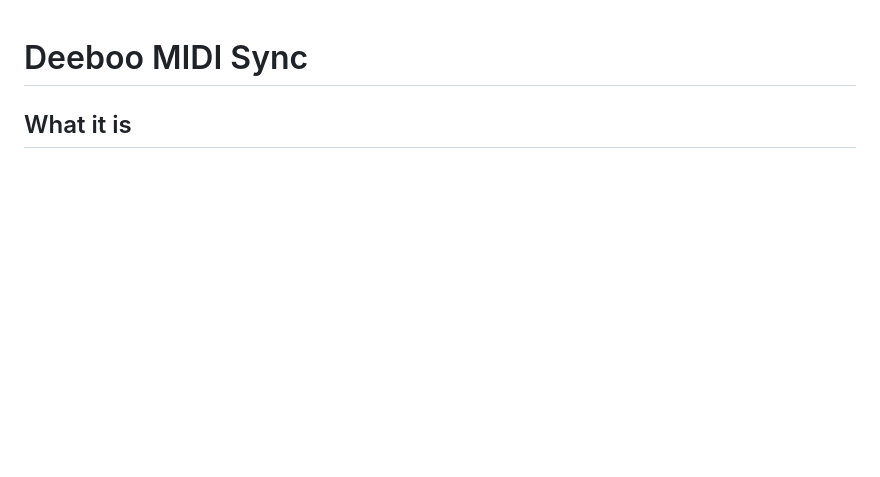
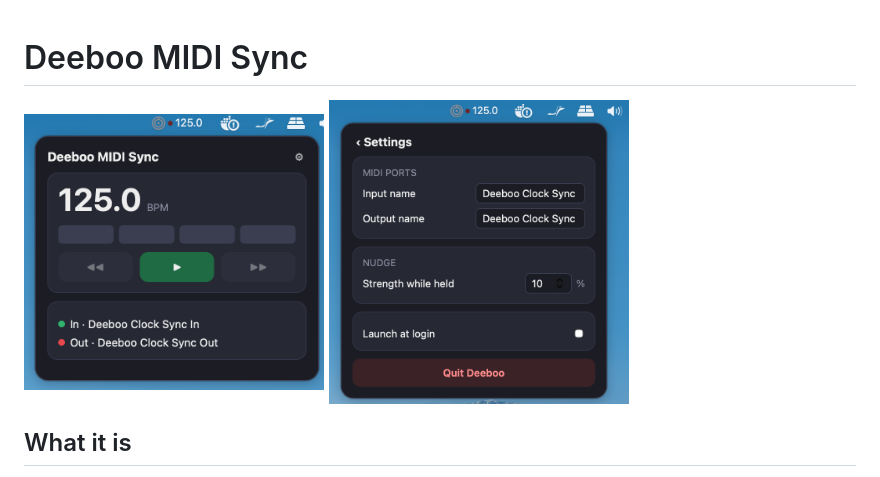
Before and after one commit to rolimat/deeboo-midi-sync, a Markdown page: README.md, the part around the change. Drawn GitHub-style; pictures changed too: screenshots/config_screen.png (added), screenshots/main_screen.png (added); blank space fills up the shorter version.

```diff
--- a/README.md
+++ b/README.md
@@ -1,4 +1,7 @@
 # Deeboo MIDI Sync
+
+<img src="screenshots/main_screen.png" width="300" alt="Main popover"> <img src="screenshots/config_screen.png" width="300" alt="Settings">
+
 
 ## What it is
 A macOS menu bar app that relays MIDI clock from a master to a slave, with Play/Pause and a
```
Also changed, not shown: AGENTS.md (+63 -45 lines), 4 other files.
